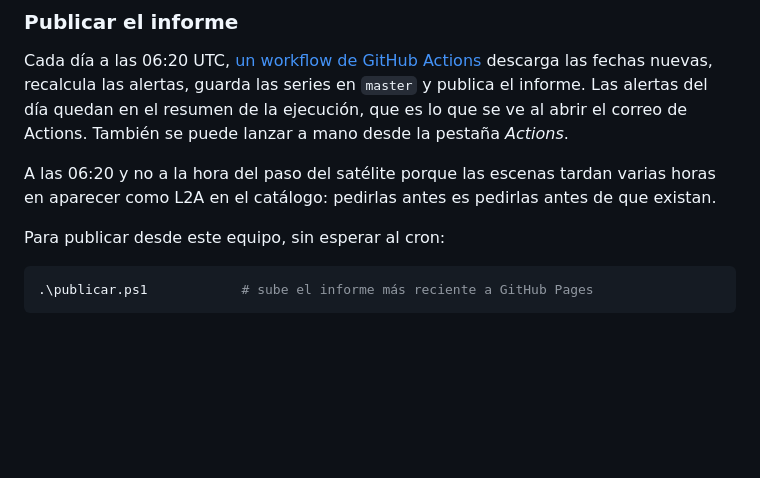
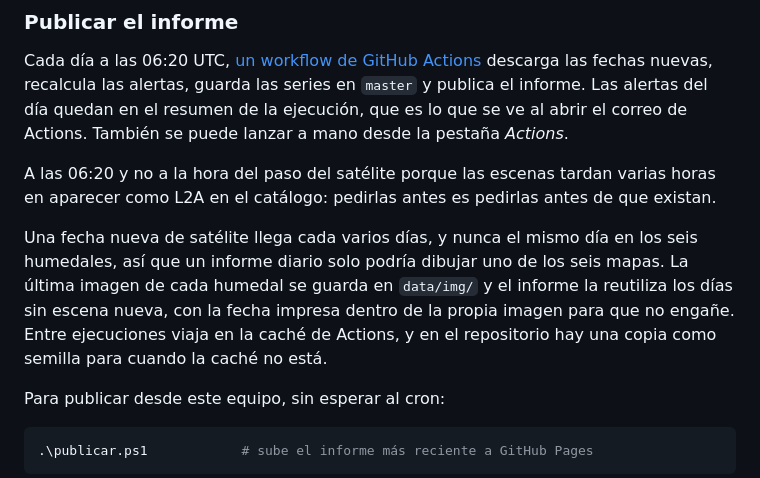
Before and after one commit to Asensio94/vigilancia-humedales, a Markdown page: README.md, the part around the change. Drawn GitHub-style; blank space fills up the shorter version.

Commit message:
Documentar la cache de imagenes en el README
Co-Authored-By: Claude Opus 5 <noreply@anthropic.com>

```diff
--- a/README.md
+++ b/README.md
@@ -79,6 +79,12 @@ correo de Actions. También se puede lanzar a mano desde la pestaña *Actions*.
 
 A las 06:20 y no a la hora del paso del satélite porque las escenas tardan varias horas en
 aparecer como L2A en el catálogo: pedirlas antes es pedirlas antes de que existan.
+
+Una fecha nueva de satélite llega cada varios días, y nunca el mismo día en los seis humedales, así
+que un informe diario solo podría dibujar uno de los seis mapas. La última imagen de cada humedal se
+guarda en `data/img/` y el informe la reutiliza los días sin escena nueva, con la fecha impresa
+dentro de la propia imagen para que no engañe. Entre ejecuciones viaja en la caché de Actions, y en
+el repositorio hay una copia como semilla para cuando la caché no está.
 
 Para publicar desde este equipo, sin esperar al cron:
 
```
